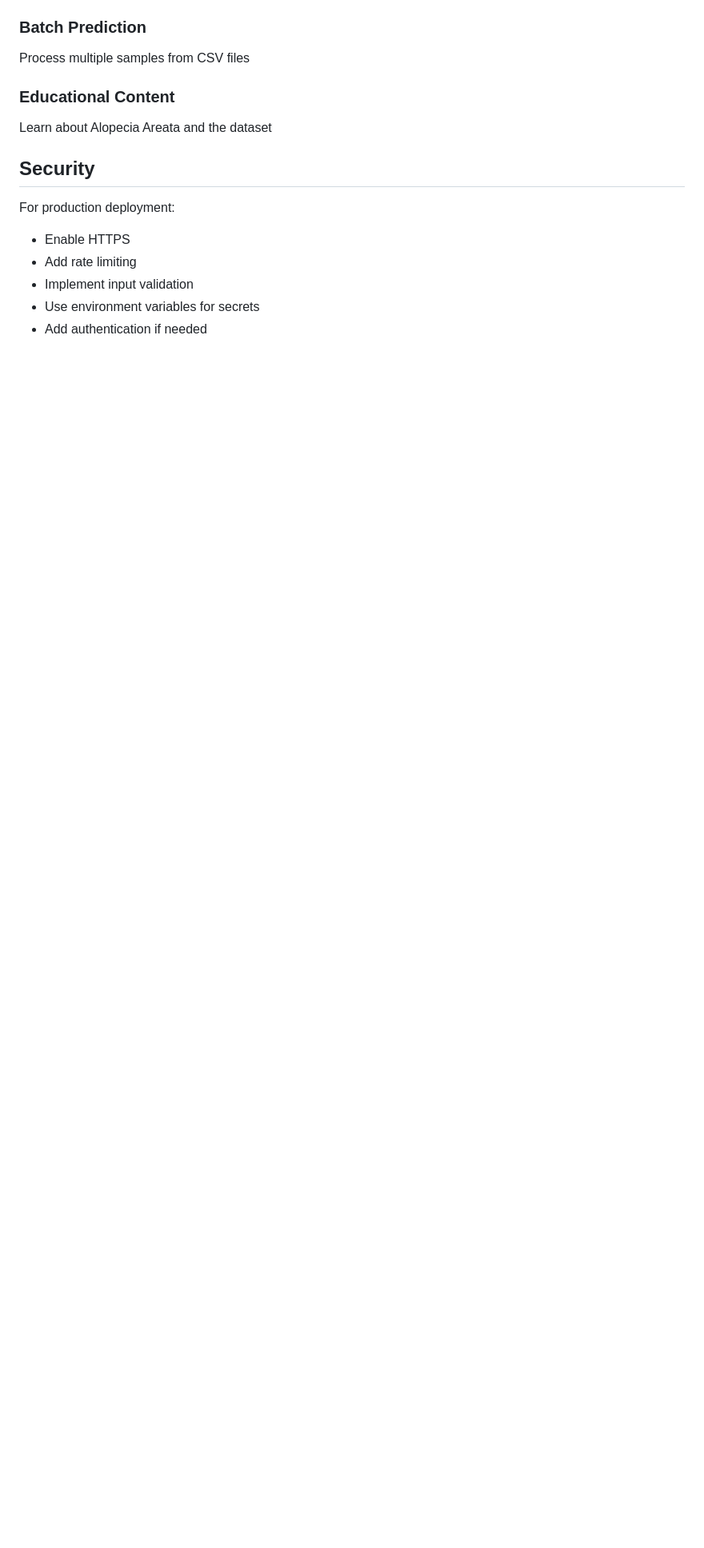
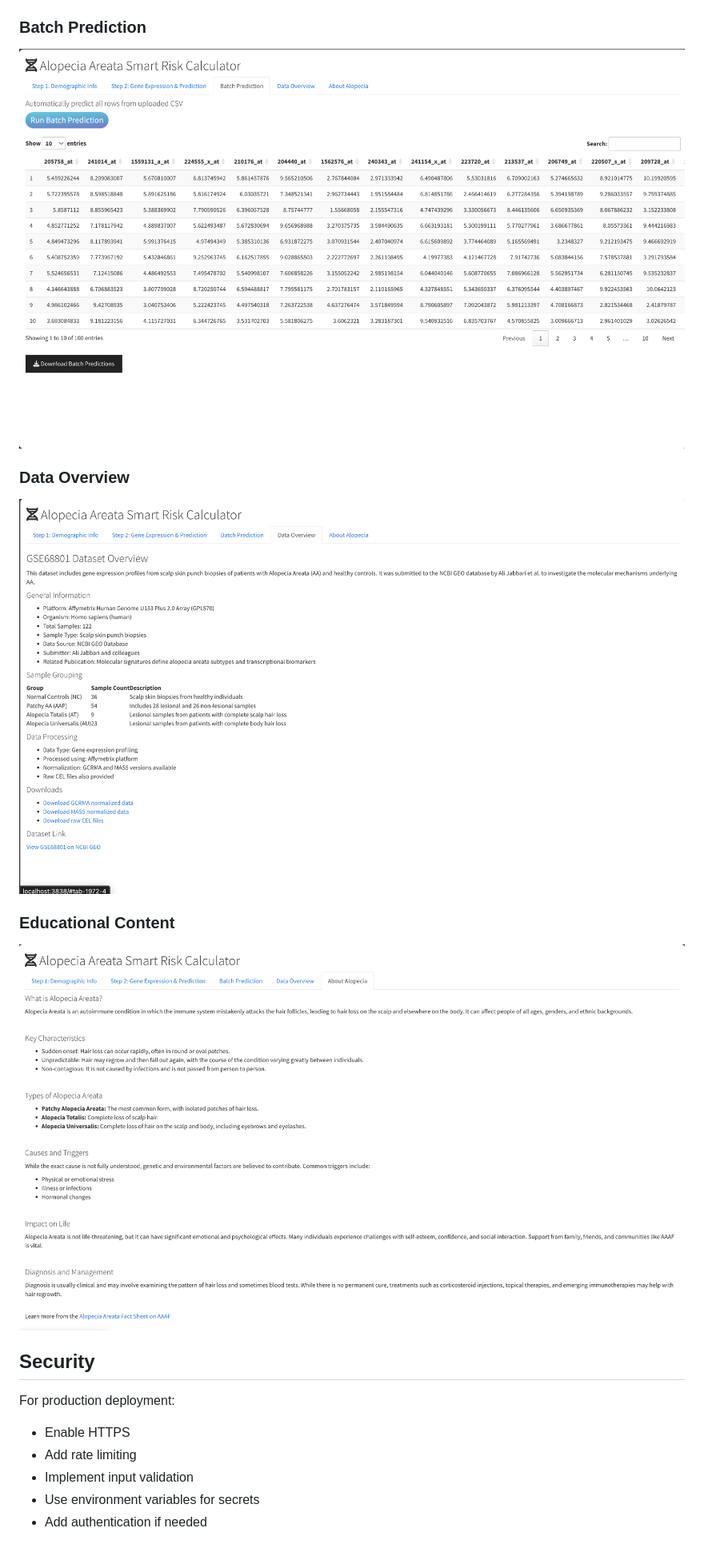
Before and after one commit to aryankumawat/Alopecia-Areata-Risk-Model-Shiny-App, a Markdown page: README.md, the part around the change printed below. Shown: that part at 80% size. Rendered like a GitHub page; blank space fills up the shorter version.

Commit message:
added screenshots to readme

```diff
--- a/README.md
+++ b/README.md
@@ -158,9 +158,12 @@ Input gene expression levels and get instant predictions
 
 ### Batch Prediction
-Process multiple samples from CSV files
+![Batch Prediction](Batch%20Prediction%20of%20the%20data.png)
+
+### Data Overview
+![Data Overview](Data%20Overview.png)
 
 ### Educational Content
-Learn about Alopecia Areata and the dataset
+![More Info on Alopecia](More%20info%20on%20alopecia.png)
 
 ## Security
 
```
Also changed, not shown: other parts of README.md (+2 -2 lines).
